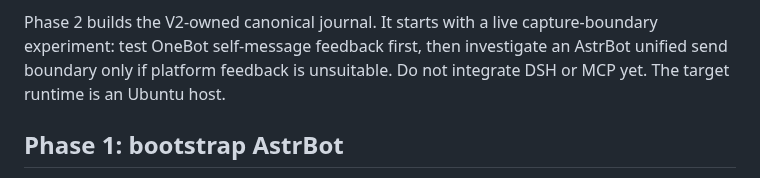
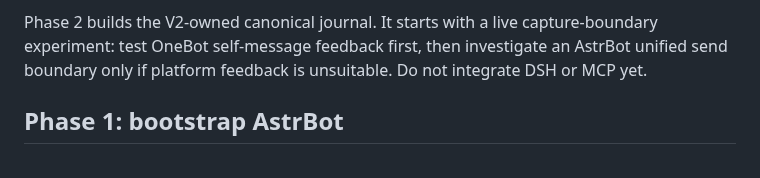
Before and after one commit to l1105927155-creator/chatbot-V2, a Markdown page: README.md, the part around the change. Drawn GitHub-style.

Commit message:
docs: remove redundant runtime-environment note

```diff
--- a/README.md
+++ b/README.md
@@ -19,7 +19,7 @@ investigation are verified. Controlled QQ tests are recorded in the
 Phase 2 builds the V2-owned canonical journal. It starts with a live capture-boundary
 experiment: test OneBot self-message feedback first, then investigate an AstrBot
 unified send boundary only if platform feedback is unsuitable. Do not integrate
-DSH or MCP yet. The target runtime is an Ubuntu host.
+DSH or MCP yet.
 
 ## Phase 1: bootstrap AstrBot
 
```
